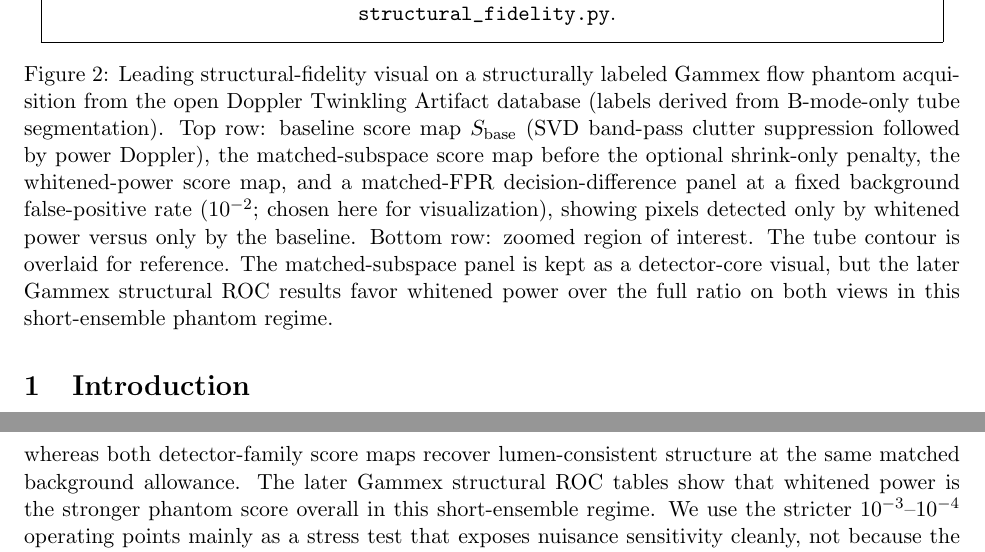
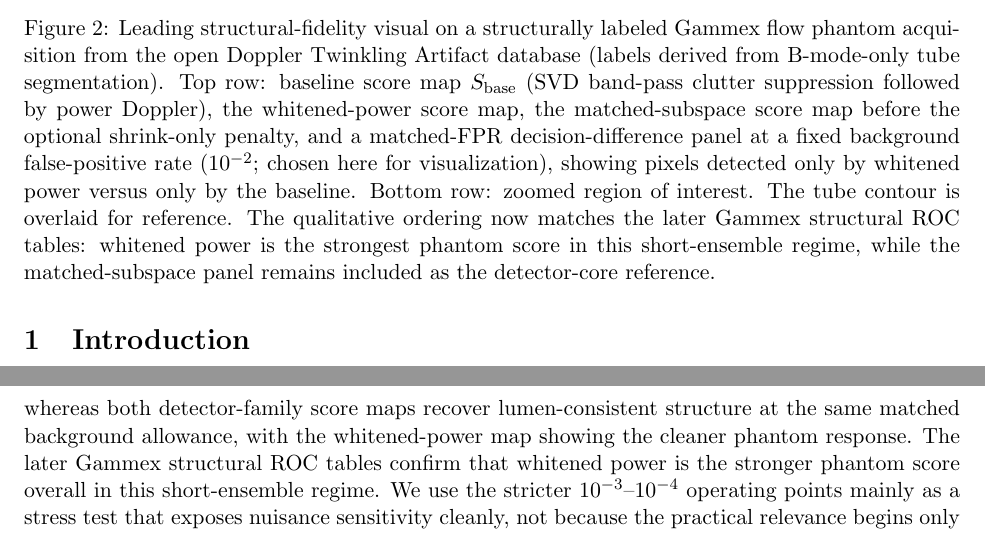
Before and after one commit to ArthurShune/fus-detectors, a LaTeX paper (stap_fus_methodology.tex): two parts of pages 3 and 4 of 109, joined at a grey line, cut at the place of the change. Compiled offline with pdfLaTeX.

Commit message:
Align Gammex figure emphasis with phantom results

```diff
--- a/stap_fus_methodology.tex
+++ b/stap_fus_methodology.tex
@@ -187,11 +187,11 @@ Throughout the abstract, introduction, results, figures, and tables, we refer to
     \vspace{0.5em}
   \end{minipage}}%
 }
-\caption{Leading structural-fidelity visual on a structurally labeled Gammex flow phantom acquisition from the open Doppler Twinkling Artifact database (labels derived from B-mode-only tube segmentation). Top row: baseline score map $S_{\mathrm{base}}$ (SVD band-pass clutter suppression followed by power Doppler), the matched-subspace score map before the optional shrink-only penalty, the whitened-power score map, and a matched-FPR decision-difference panel at a fixed background false-positive rate ($10^{-2}$; chosen here for visualization), showing pixels detected only by whitened power versus only by the baseline. Bottom row: zoomed region of interest. The tube contour is overlaid for reference. The matched-subspace panel is kept as a detector-core visual, but the later Gammex structural ROC results favor whitened power over the full ratio on both views in this short-ensemble phantom regime.}
+\caption{Leading structural-fidelity visual on a structurally labeled Gammex flow phantom acquisition from the open Doppler Twinkling Artifact database (labels derived from B-mode-only tube segmentation). Top row: baseline score map $S_{\mathrm{base}}$ (SVD band-pass clutter suppression followed by power Doppler), the whitened-power score map, the matched-subspace score map before the optional shrink-only penalty, and a matched-FPR decision-difference panel at a fixed background false-positive rate ($10^{-2}$; chosen here for visualization), showing pixels detected only by whitened power versus only by the baseline. Bottom row: zoomed region of interest. The tube contour is overlaid for reference. The qualitative ordering now matches the later Gammex structural ROC tables: whitened power is the strongest phantom score in this short-ensemble regime, while the matched-subspace panel remains included as the detector-core reference.}
 \label{fig:leading_structural_fidelity}
 \end{figure}
 
-The effect is not confined to the extreme tail. On the representative Gammex frame in Figure~\ref{fig:leading_structural_fidelity}, matching the background FPR at $10^{-2}$ yields zero lumen recovery for the baseline score, whereas both detector-family score maps recover lumen-consistent structure at the same matched background allowance. The later Gammex structural ROC tables show that whitened power is the stronger phantom score overall in this short-ensemble regime. We use the stricter $10^{-3}$--$10^{-4}$ operating points mainly as a stress test that exposes nuisance sensitivity cleanly, not because the practical relevance begins only there.
+The effect is not confined to the extreme tail. On the representative Gammex frame in Figure~\ref{fig:leading_structural_fidelity}, matching the background FPR at $10^{-2}$ yields zero lumen recovery for the baseline score, whereas both detector-family score maps recover lumen-consistent structure at the same matched background allowance, with the whitened-power map showing the cleaner phantom response. The later Gammex structural ROC tables confirm that whitened power is the stronger phantom score overall in this short-ensemble regime. We use the stricter $10^{-3}$--$10^{-4}$ operating points mainly as a stress test that exposes nuisance sensitivity cleanly, not because the practical relevance begins only there.
 
 We also study a conservative shrink-only regularization layer, but only as an optional add-on: it can compress extreme-tail artifacts without score inflation, and the primary quantitative results do not rely on it (details in the Supplementary Material). This problem matters now because fUS is no longer only a preclinical proof-of-concept modality. It is already used in intra-operative, neonatal, cranial-window, and emerging mobile settings \cite{Imbault2017,DemeneHumanNewborn2017,BarangerNeonates2021,Rabut2024,MobileFUS2025,Deffieux2021}, where rare nuisance-driven false positives can matter more than average image quality.
 
```
Also changed, not shown: stap_fus_paper.pdf, 1 other file.
